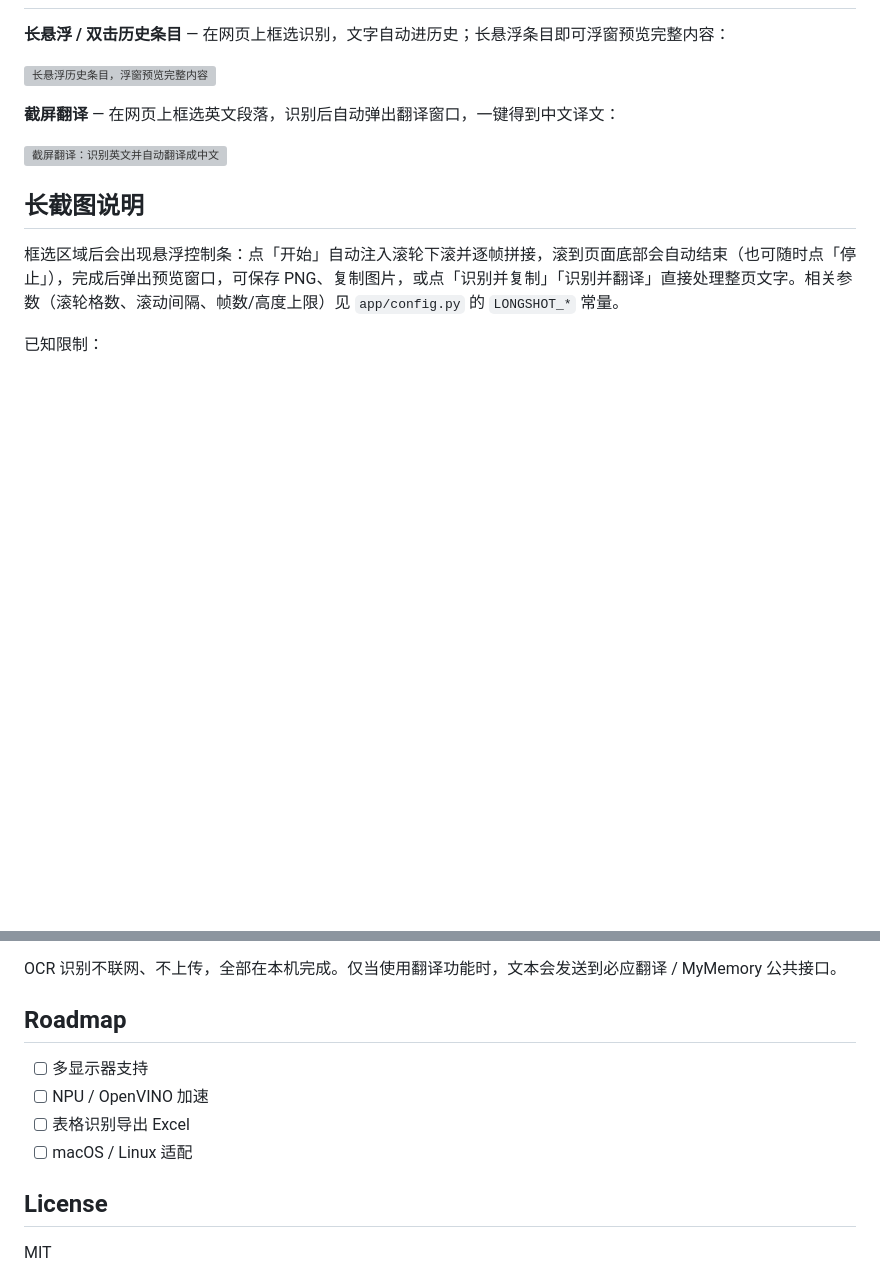
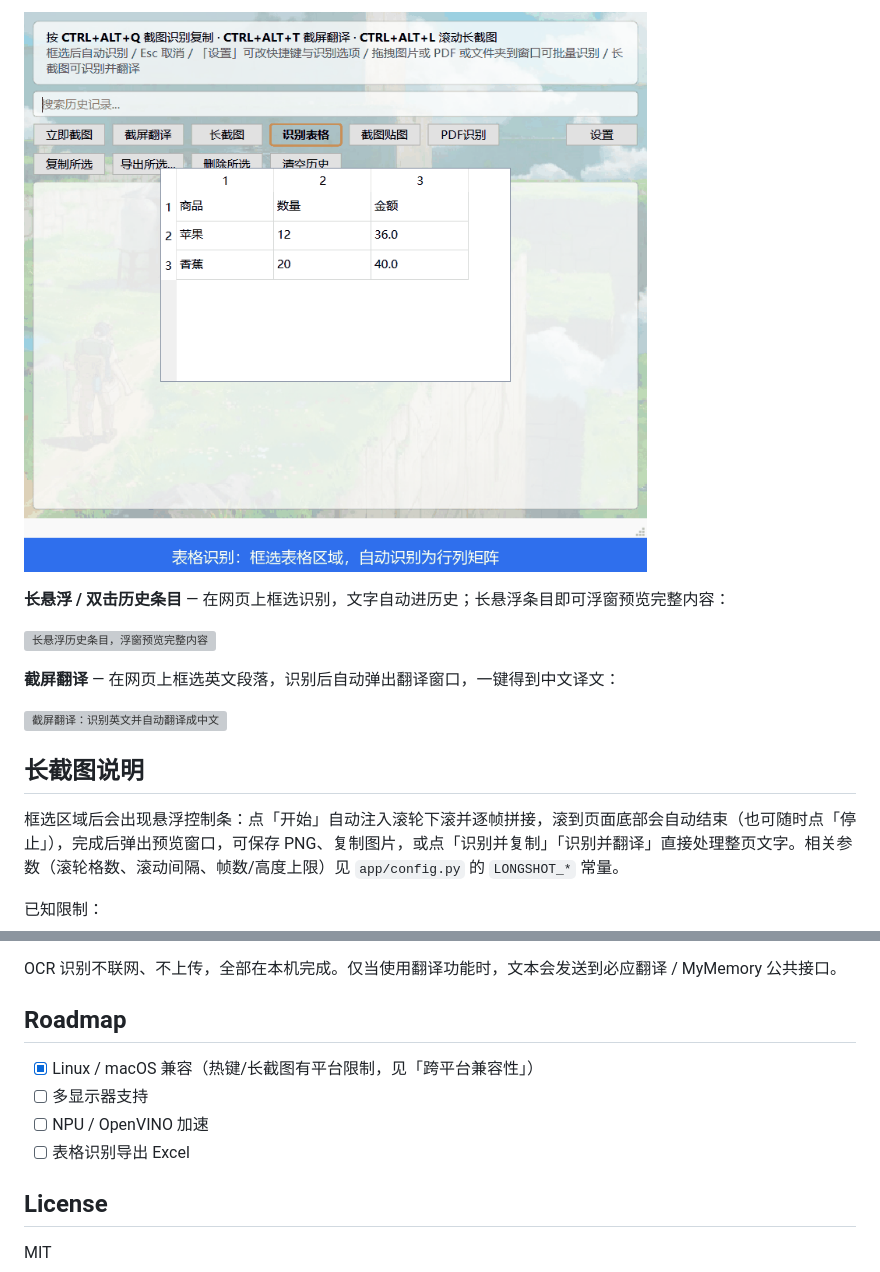
Before and after one commit to q037180/SnapOCR, a Markdown page: README.md, 2 parts joined by grey strips. Rendered like a GitHub page; pictures changed too: assets/demo-table.gif (added); blank space fills up the shorter version; grey boxes are pictures that could not be loaded.

```diff
--- a/README.md
+++ b/README.md
@@ -67,3 +119,4 @@ pyinstaller --noconfirm --windowed --name SnapOCR --collect-all rapidocr entry.p
+![表格识别导出 Excel 演示](assets/demo-table.gif)
 
 **长悬浮 / 双击历史条目** — 在网页上框选识别，文字自动进历史；长悬浮条目即可浮窗预览完整内容：
 
@@ -93,10 +146,10 @@ OCR 识别不联网、不上传，全部在本机完成。仅当使用翻译功
 
 ## Roadmap
 
+- [x] Linux / macOS 兼容（热键/长截图有平台限制，见「跨平台兼容性」）
 - [ ] 多显示器支持
 - [ ] NPU / OpenVINO 加速
 - [ ] 表格识别导出 Excel
-- [ ] macOS / Linux 适配
 
 ## License
 
```
Also changed, not shown: other parts of README.md (+62 -10 lines), assets/demo-batch.gif (added), assets/demo-features.gif (added), assets/demo-pin.gif (added), 1 other file.
